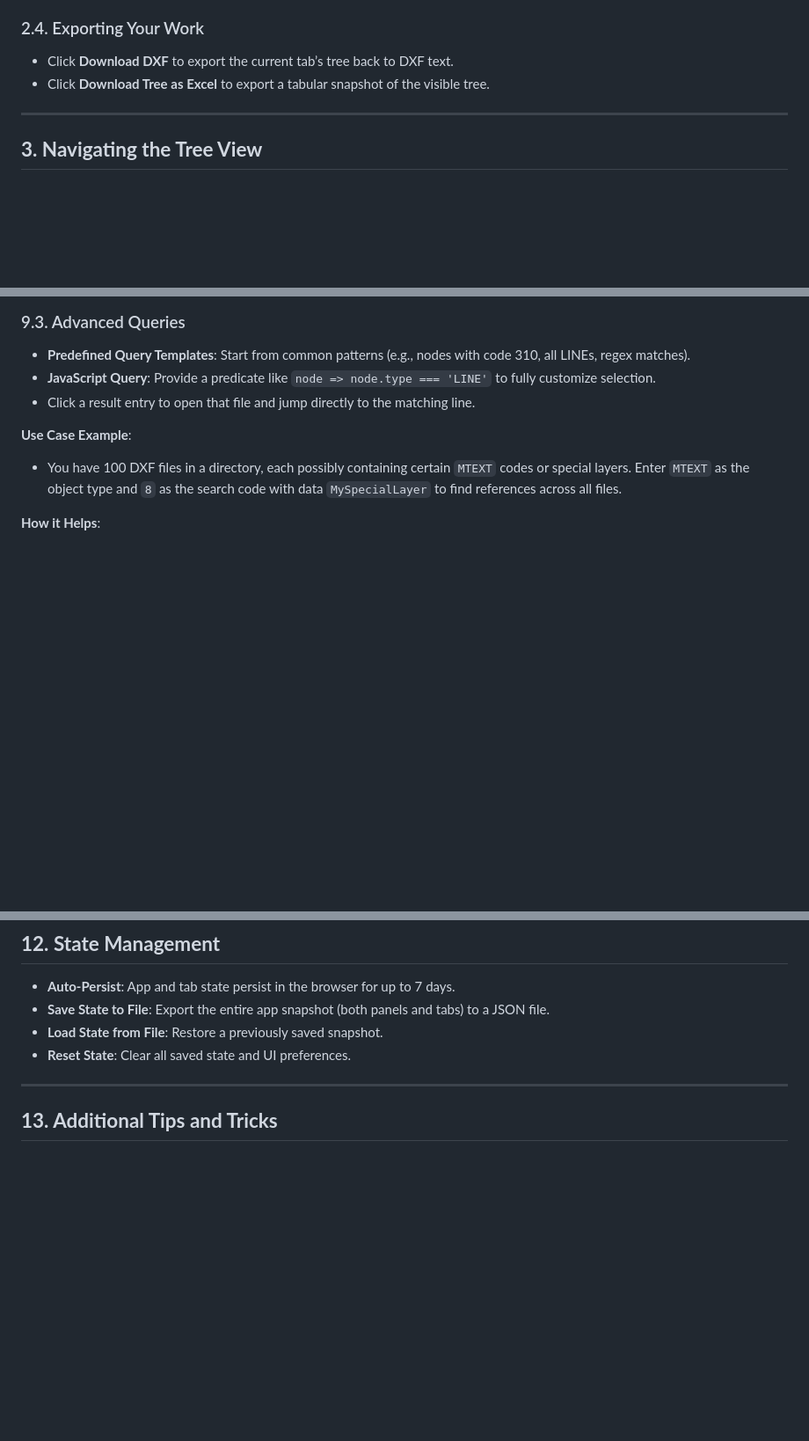
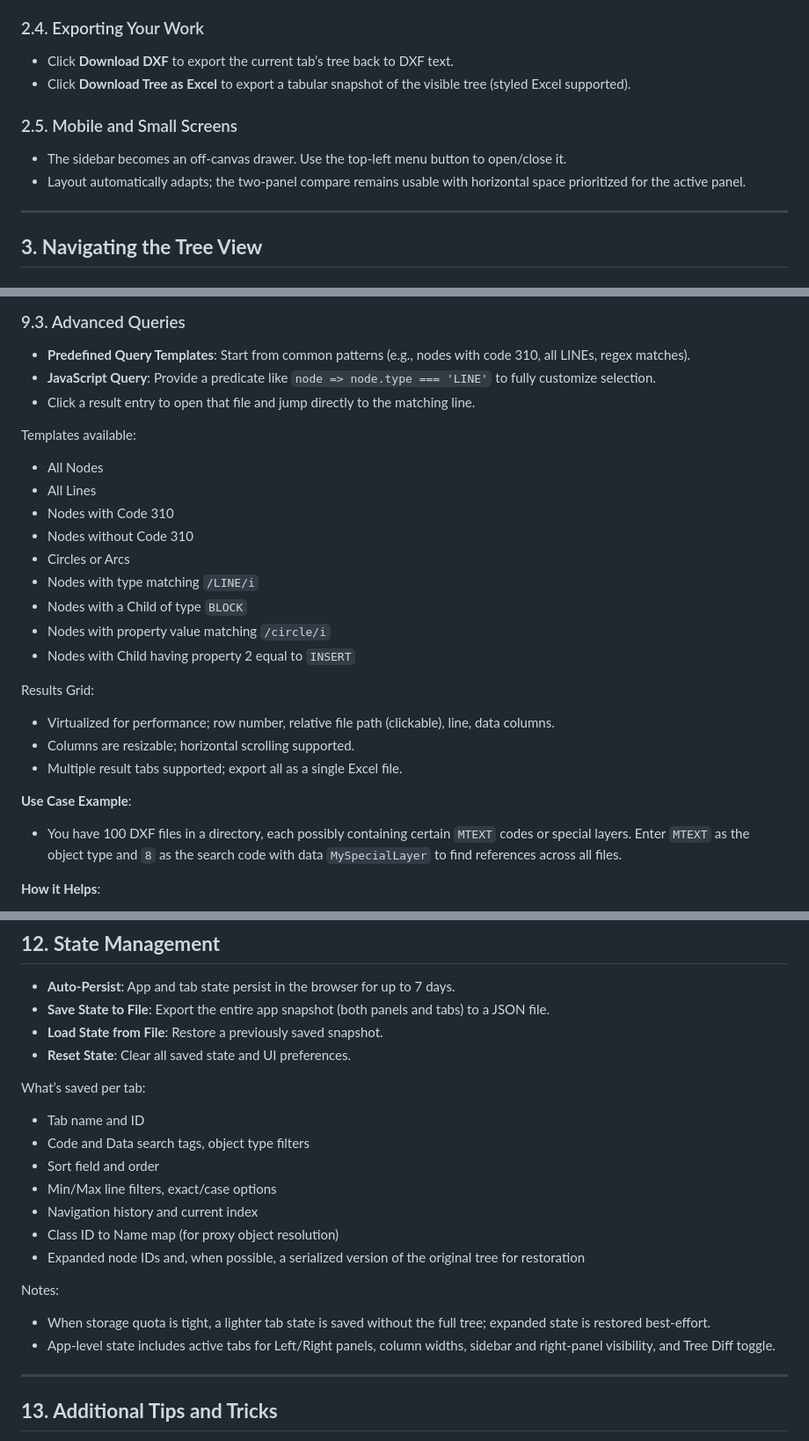
Before and after one commit to wieslawsoltes/DxfParser, a Markdown page: guide.md, 3 parts joined by grey strips. Shown: that part at 88% size. Drawn GitHub-style; blank space fills up the shorter version.

```diff
--- a/guide.md
+++ b/guide.md
@@ -73,7 +76,11 @@ Below is a comprehensive guide to using all the features in the application, as
 
 ### 2.4. Exporting Your Work
 - Click **Download DXF** to export the current tab’s tree back to DXF text.
-- Click **Download Tree as Excel** to export a tabular snapshot of the visible tree.
+- Click **Download Tree as Excel** to export a tabular snapshot of the visible tree (styled Excel supported).
+
+### 2.5. Mobile and Small Screens
+- The sidebar becomes an off-canvas drawer. Use the top-left menu button to open/close it.
+- Layout automatically adapts; the two-panel compare remains usable with horizontal space prioritized for the active panel.
 
 ---
 
@@ -358,6 +371,22 @@ Below is a summary of each advanced overlay (accessible via sidebar buttons). Al
 - **JavaScript Query**: Provide a predicate like `node => node.type === 'LINE'` to fully customize selection.
 - Click a result entry to open that file and jump directly to the matching line.
 
+Templates available:
+- All Nodes
+- All Lines
+- Nodes with Code 310
+- Nodes without Code 310
+- Circles or Arcs
+- Nodes with type matching `/LINE/i`
+- Nodes with a Child of type `BLOCK`
+- Nodes with property value matching `/circle/i`
+- Nodes with Child having property 2 equal to `INSERT`
+
+Results Grid:
+- Virtualized for performance; row number, relative file path (clickable), line, data columns.
+- Columns are resizable; horizontal scrolling supported.
+- Multiple result tabs supported; export all as a single Excel file.
+
 **Use Case Example**:
 - You have 100 DXF files in a directory, each possibly containing certain `MTEXT` codes or special layers. Enter `MTEXT` as the object type and `8` as the search code with data `MySpecialLayer` to find references across all files.
 
@@ -402,6 +434,19 @@ Below is a summary of each advanced overlay (accessible via sidebar buttons). Al
 - **Load State from File**: Restore a previously saved snapshot.
 - **Reset State**: Clear all saved state and UI preferences.
 
+What’s saved per tab:
+- Tab name and ID
+- Code and Data search tags, object type filters
+- Sort field and order
+- Min/Max line filters, exact/case options
+- Navigation history and current index
+- Class ID to Name map (for proxy object resolution)
+- Expanded node IDs and, when possible, a serialized version of the original tree for restoration
+
+Notes:
+- When storage quota is tight, a lighter tab state is saved without the full tree; expanded state is restored best-effort.
+- App-level state includes active tabs for Left/Right panels, column widths, sidebar and right-panel visibility, and Tree Diff toggle.
+
 ---
 
 ## **13. Additional Tips and Tricks**
```
Also changed, not shown: other parts of guide.md (+13 -0 lines).
